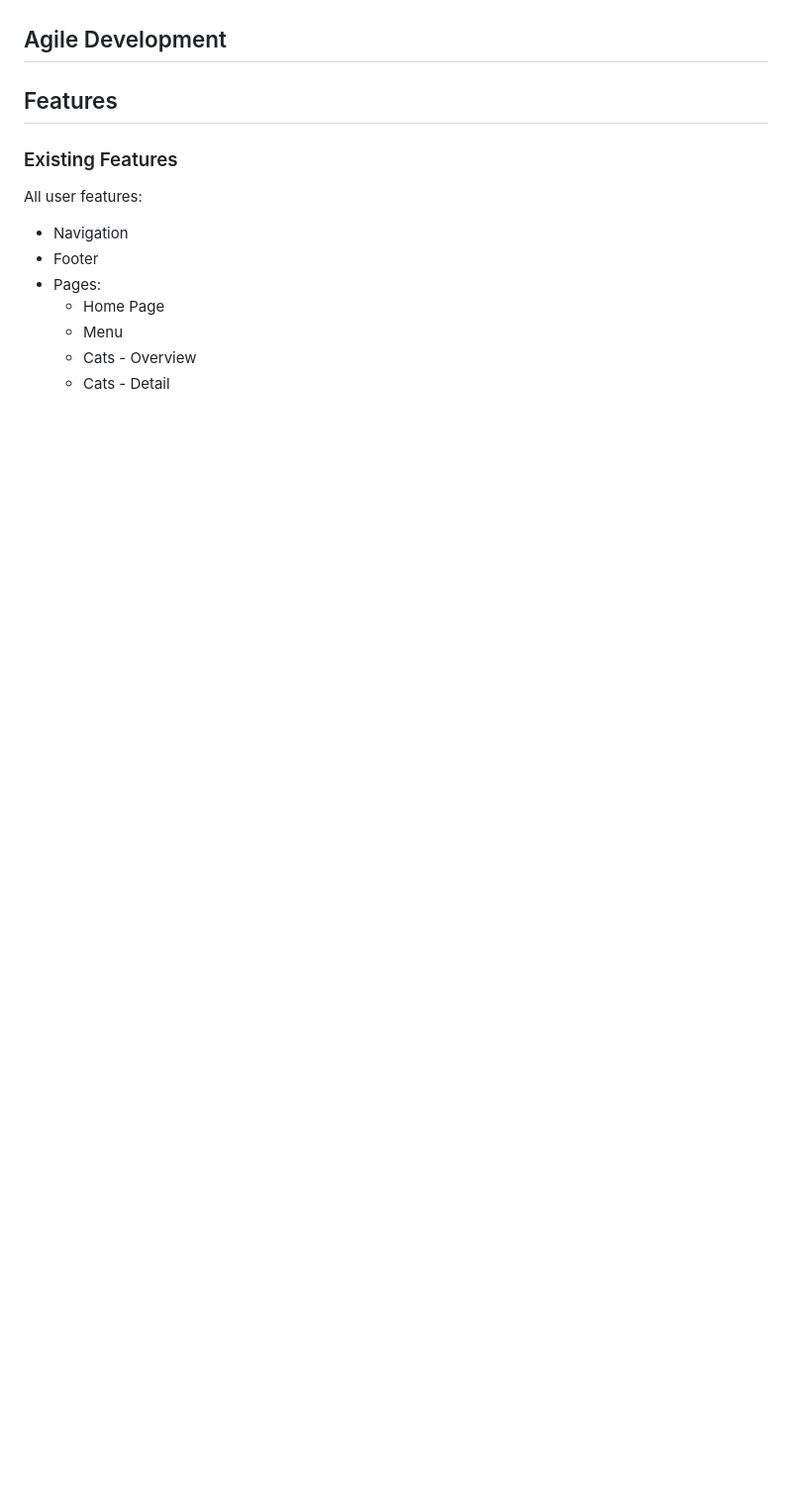
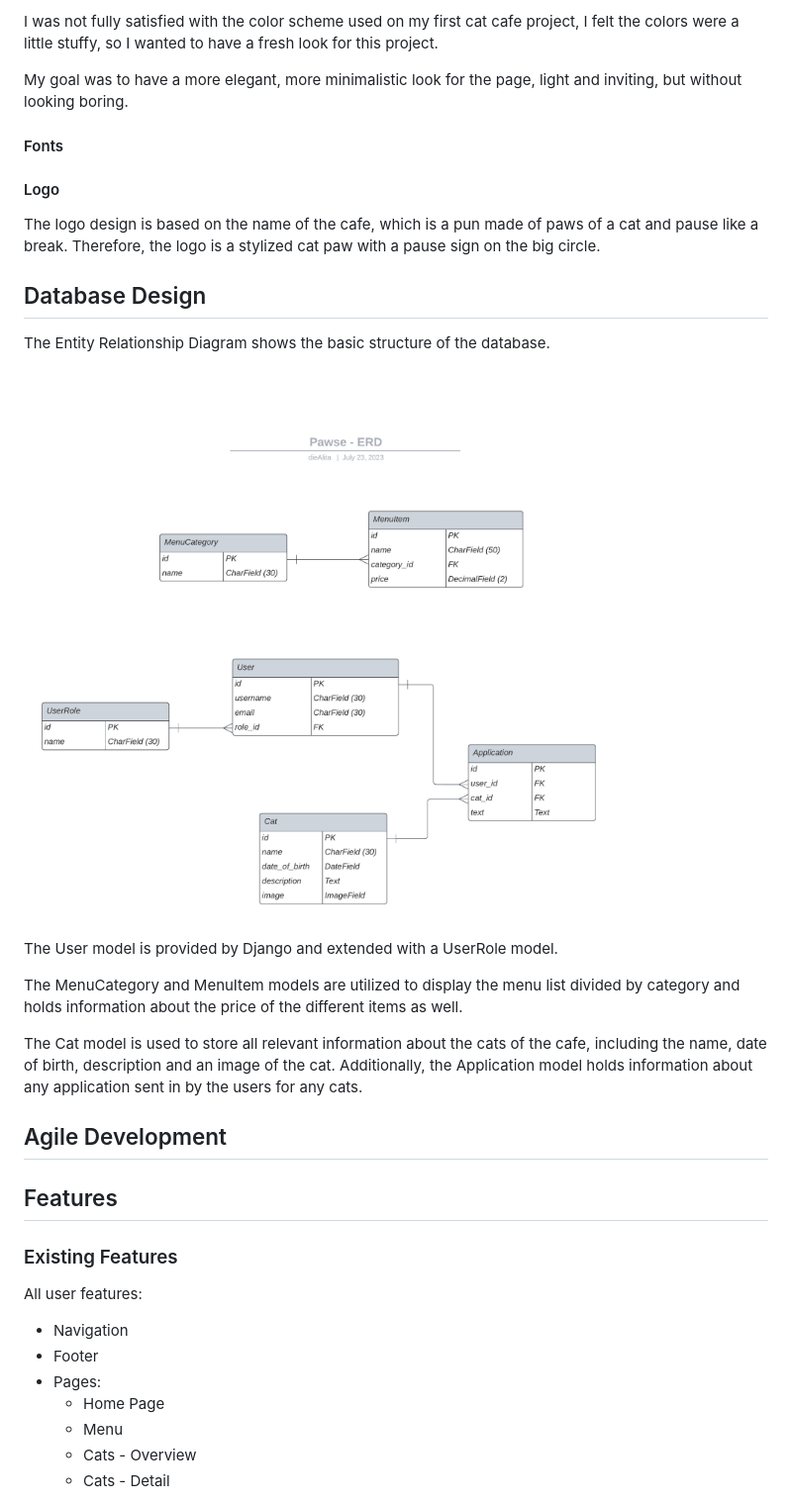
Before and after one commit to hashtag-squirrel/pawse, a Markdown page: README.md, the part around the change printed below. Shown: that part at 99% size. Drawn GitHub-style; pictures changed too: static/docs/pawse-erd.png (added); blank space fills up the shorter version.

```diff
--- a/README.md
+++ b/README.md
@@ -134,7 +133,26 @@ The wireframes for the different pages can be divided into unauthenticated users
 
-<!-- Add Fonts -->
+I was not fully satisfied with the color scheme used on my first cat cafe project, I felt the colors were a little stuffy, so I wanted to have a fresh look for this project.
 
-<!-- Add image strategy? -->
+My goal was to have a more elegant, more minimalistic look for the page, light and inviting, but without looking boring.
+
+#### Fonts
+
+#### Logo
+
+The logo design is based on the name of the cafe, which is a pun made of paws of a cat and pause like a break. Therefore, the logo is a stylized cat paw with a pause sign on the big circle.
+
+
+## Database Design
+
+The Entity Relationship Diagram shows the basic structure of the database.
+
+![ERD](static/docs/pawse-erd.png)
+
+The User model is provided by Django and extended with a UserRole model.
+
+The MenuCategory and MenuItem models are utilized to display the menu list divided by category and holds information about the price of the different items as well.
+
+The Cat model is used to store all relevant information about the cats of the cafe, including the name, date of birth, description and an image of the cat. Additionally, the Application model holds information about any application sent in by the users for any cats.
 
 
 ## Agile Development
```
Also changed, not shown: other parts of README.md (+37 -38 lines), static/images/logo.png (added), 2 other files.
